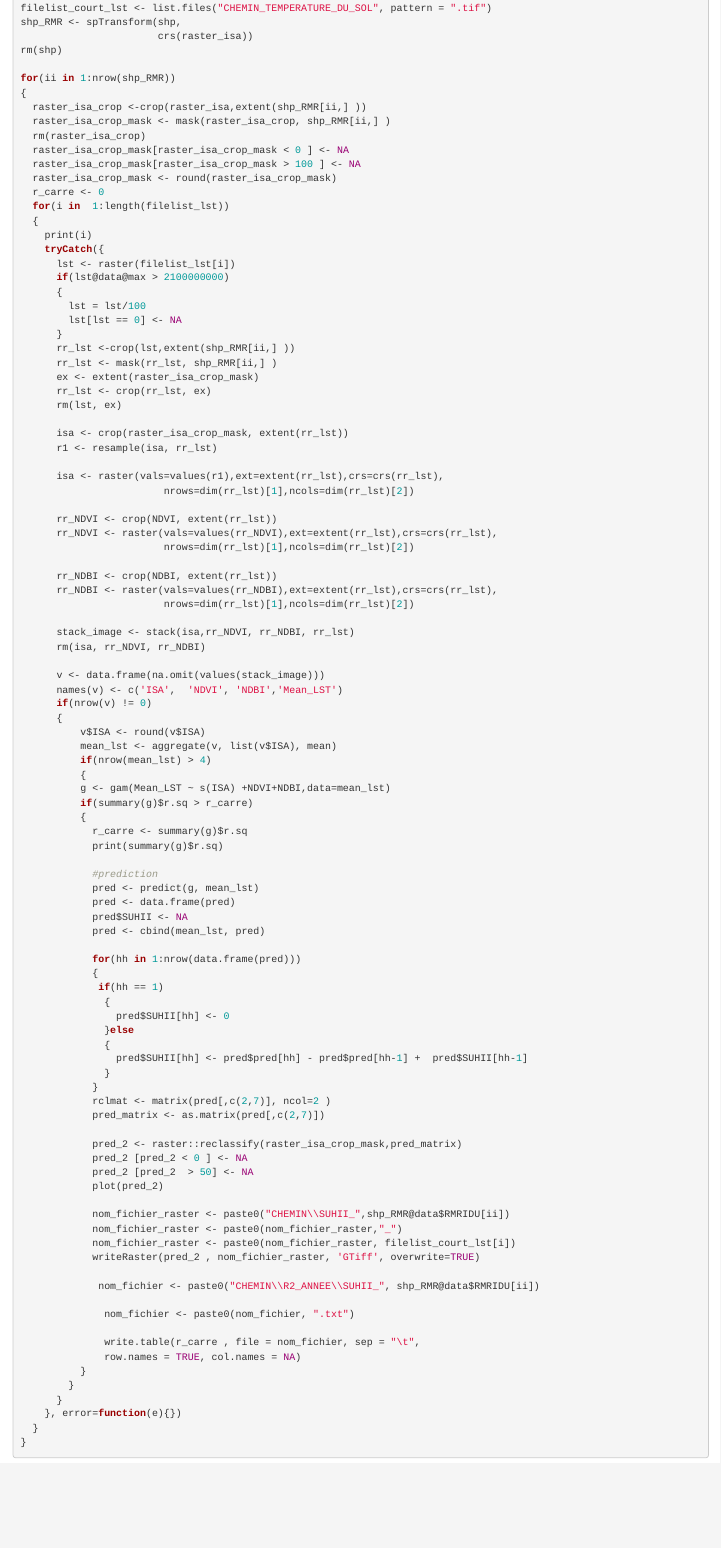
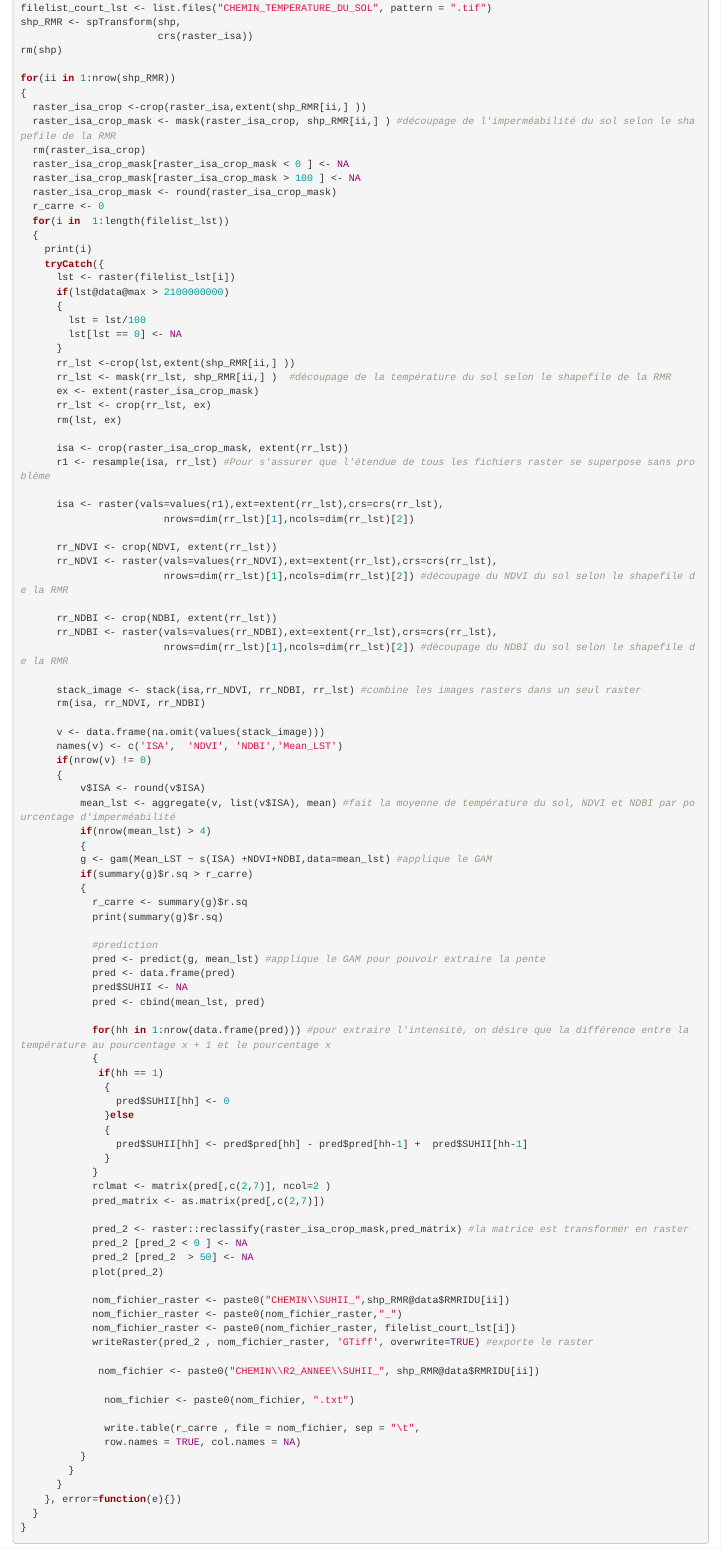
Before and after one commit to jpgilbert1/Cartographie_chaleur_vulnerabilite, an R Markdown document (Codes/Français/SUHII_FR.Rmd): the page in a window 1100 px wide, from 740 px down. Rendered offline with R 4.5, knitr and Pandoc, with nearby package versions.

Commit message:
Ajout commentaires

```diff
--- a/Codes/Français/SUHII_FR.Rmd
+++ b/Codes/Français/SUHII_FR.Rmd
@@ -41,7 +41,7 @@ rm(shp)
 for(ii in 1:nrow(shp_RMR))
 {
   raster_isa_crop <-crop(raster_isa,extent(shp_RMR[ii,] ))
-  raster_isa_crop_mask <- mask(raster_isa_crop, shp_RMR[ii,] )
+  raster_isa_crop_mask <- mask(raster_isa_crop, shp_RMR[ii,] ) #découpage de l'imperméabilité du sol selon le shapefile de la RMR
   rm(raster_isa_crop)
   raster_isa_crop_mask[raster_isa_crop_mask < 0 ] <- NA
   raster_isa_crop_mask[raster_isa_crop_mask > 100 ] <- NA
@@ -58,26 +58,26 @@ for(ii in 1:nrow(shp_RMR))
         lst[lst == 0] <- NA
       }
       rr_lst <-crop(lst,extent(shp_RMR[ii,] ))
-      rr_lst <- mask(rr_lst, shp_RMR[ii,] )
+      rr_lst <- mask(rr_lst, shp_RMR[ii,] )  #découpage de la température du sol selon le shapefile de la RMR
       ex <- extent(raster_isa_crop_mask)
       rr_lst <- crop(rr_lst, ex)
       rm(lst, ex)
 
       isa <- crop(raster_isa_crop_mask, extent(rr_lst))
-      r1 <- resample(isa, rr_lst)
+      r1 <- resample(isa, rr_lst) #Pour s'assurer que l'étendue de tous les fichiers raster se superpose sans problème
 
       isa <- raster(vals=values(r1),ext=extent(rr_lst),crs=crs(rr_lst),
                         nrows=dim(rr_lst)[1],ncols=dim(rr_lst)[2])
 
       rr_NDVI <- crop(NDVI, extent(rr_lst))
       rr_NDVI <- raster(vals=values(rr_NDVI),ext=extent(rr_lst),crs=crs(rr_lst),
-                        nrows=dim(rr_lst)[1],ncols=dim(rr_lst)[2])
+                        nrows=dim(rr_lst)[1],ncols=dim(rr_lst)[2]) #découpage du NDVI du sol selon le shapefile de la RMR
 
       rr_NDBI <- crop(NDBI, extent(rr_lst))
       rr_NDBI <- raster(vals=values(rr_NDBI),ext=extent(rr_lst),crs=crs(rr_lst),
-                        nrows=dim(rr_lst)[1],ncols=dim(rr_lst)[2])
+                        nrows=dim(rr_lst)[1],ncols=dim(rr_lst)[2]) #découpage du NDBI du sol selon le shapefile de la RMR
 
-      stack_image <- stack(isa,rr_NDVI, rr_NDBI, rr_lst)
+      stack_image <- stack(isa,rr_NDVI, rr_NDBI, rr_lst) #combine les images rasters dans un seul raster
       rm(isa, rr_NDVI, rr_NDBI)
 
       v <- data.frame(na.omit(values(stack_image)))
@@ -85,22 +85,22 @@ for(ii in 1:nrow(shp_RMR))
       if(nrow(v) != 0)
       {
           v$ISA <- round(v$ISA)
-          mean_lst <- aggregate(v, list(v$ISA), mean)
+          mean_lst <- aggregate(v, list(v$ISA), mean) #fait la moyenne de température du sol, NDVI et NDBI par pourcentage d'imperméabilité
           if(nrow(mean_lst) > 4)
           {
-          g <- gam(Mean_LST ~ s(ISA) +NDVI+NDBI,data=mean_lst)
+          g <- gam(Mean_LST ~ s(ISA) +NDVI+NDBI,data=mean_lst) #applique le GAM
           if(summary(g)$r.sq > r_carre)
           {
             r_carre <- summary(g)$r.sq
             print(summary(g)$r.sq)
 
             #prediction
-            pred <- predict(g, mean_lst)
+            pred <- predict(g, mean_lst) #applique le GAM pour pouvoir extraire la pente
             pred <- data.frame(pred)
             pred$SUHII <- NA
             pred <- cbind(mean_lst, pred)
 
-            for(hh in 1:nrow(data.frame(pred)))
+            for(hh in 1:nrow(data.frame(pred))) #pour extraire l'intensité, on désire que la différence entre la température au pourcentage x + 1 et le pourcentage x
             {
              if(hh == 1)
               {
@@ -113,7 +113,7 @@ for(ii in 1:nrow(shp_RMR))
             rclmat <- matrix(pred[,c(2,7)], ncol=2 )
             pred_matrix <- as.matrix(pred[,c(2,7)])
 
-            pred_2 <- raster::reclassify(raster_isa_crop_mask,pred_matrix)
+            pred_2 <- raster::reclassify(raster_isa_crop_mask,pred_matrix) #la matrice est transformer en raster
             pred_2 [pred_2 < 0 ] <- NA
             pred_2 [pred_2  > 50] <- NA
             plot(pred_2)
@@ -121,7 +121,7 @@ for(ii in 1:nrow(shp_RMR))
             nom_fichier_raster <- paste0("CHEMIN\\SUHII_",shp_RMR@data$RMRIDU[ii])
             nom_fichier_raster <- paste0(nom_fichier_raster,"_")
             nom_fichier_raster <- paste0(nom_fichier_raster, filelist_court_lst[i])
-            writeRaster(pred_2 , nom_fichier_raster, 'GTiff', overwrite=TRUE)
+            writeRaster(pred_2 , nom_fichier_raster, 'GTiff', overwrite=TRUE) #exporte le raster
 
              nom_fichier <- paste0("CHEMIN\\R2_ANNEE\\SUHII_", shp_RMR@data$RMRIDU[ii])
 
```
Also changed, not shown: Codes/Français/SUHII_FR.Rmd (6 more changed lines).
